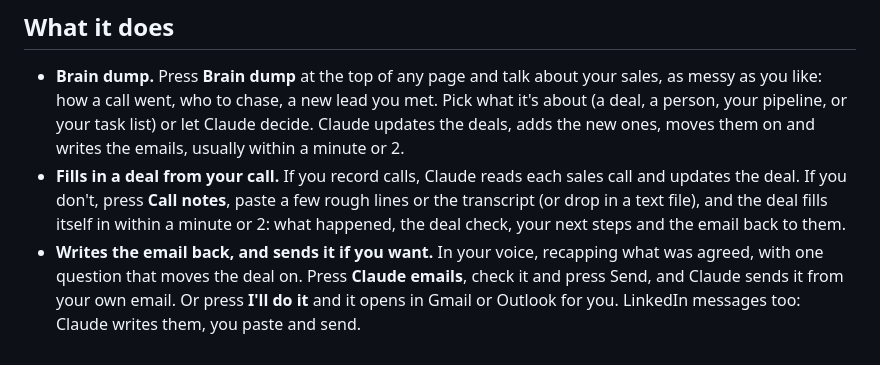
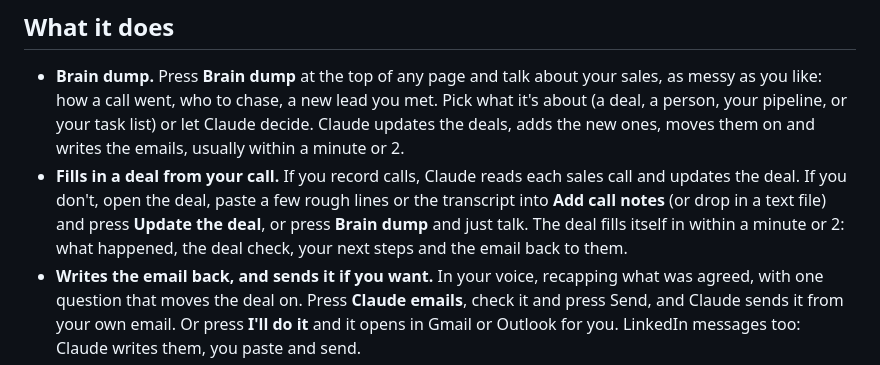
Before and after one commit to georgecairns-ui/pipeline-os, a Markdown page: README.md, the part around the change. Drawn GitHub-style.

Commit message:
README: call notes go in the box on each deal, or Brain dump (#2)
The Call notes button in the top bar was replaced by Brain dump. Notes go in
Add call notes on the deal, then Update the deal.

Co-authored-by: George Cairns <getaipowers@Georges-MacBook-Air.local>
Co-authored-by: Claude Opus 5.5 <noreply@anthropic.com>

```diff
--- a/README.md
+++ b/README.md
@@ -20,7 +20,7 @@ You copy the kit, open it in Claude Code and type **/setup**. In about 25 minute
 ## What it does
 
 - **Brain dump.** Press **Brain dump** at the top of any page and talk about your sales, as messy as you like: how a call went, who to chase, a new lead you met. Pick what it's about (a deal, a person, your pipeline, or your task list) or let Claude decide. Claude updates the deals, adds the new ones, moves them on and writes the emails, usually within a minute or 2.
-- **Fills in a deal from your call.** If you record calls, Claude reads each sales call and updates the deal. If you don't, press **Call notes**, paste a few rough lines or the transcript (or drop in a text file), and the deal fills itself in within a minute or 2: what happened, the deal check, your next steps and the email back to them.
+- **Fills in a deal from your call.** If you record calls, Claude reads each sales call and updates the deal. If you don't, open the deal, paste a few rough lines or the transcript into **Add call notes** (or drop in a text file) and press **Update the deal**, or press **Brain dump** and just talk. The deal fills itself in within a minute or 2: what happened, the deal check, your next steps and the email back to them.
 - **Writes the email back, and sends it if you want.** In your voice, recapping what was agreed, with one question that moves the deal on. Press **Claude emails**, check it and press Send, and Claude sends it from your own email. Or press **I'll do it** and it opens in Gmail or Outlook for you. LinkedIn messages too: Claude writes them, you paste and send.
 - **Researches everyone before the call.** Who they are, their role, what their business does, how well they fit your ideal client (a score worked out from your own setup answers), and how to run the call.
 - **Makes you a better salesperson.** Every deal is checked against 8 questions (based on MEDDPICC, a standard way to qualify sales): what's the problem costing them, who signs it off, what will they judge it on, how and when will they decide, and more. Each is marked Known, Partly known or Not known yet, with what was actually said. You get the questions to ask next time and a short coaching tip on every deal.
```
